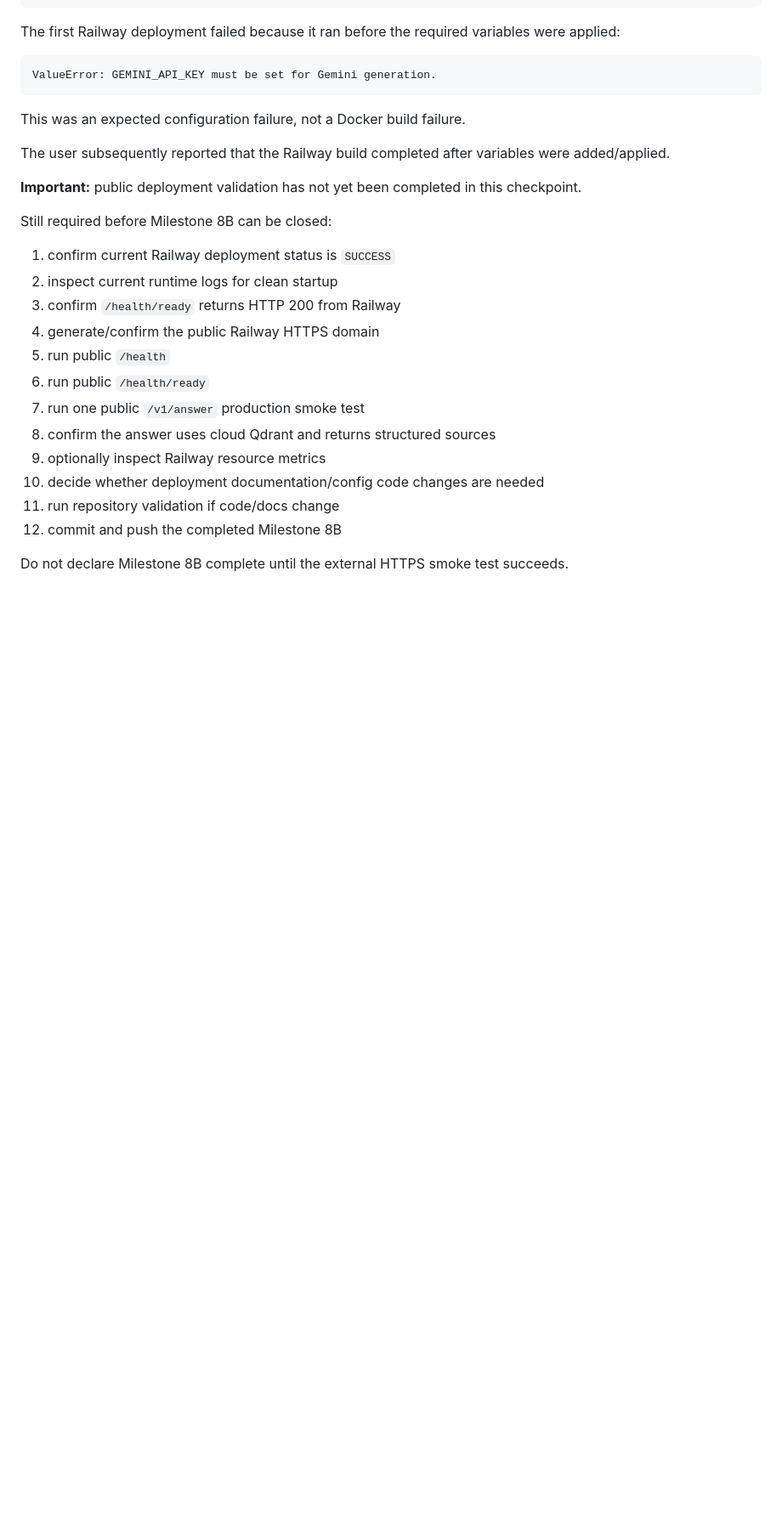
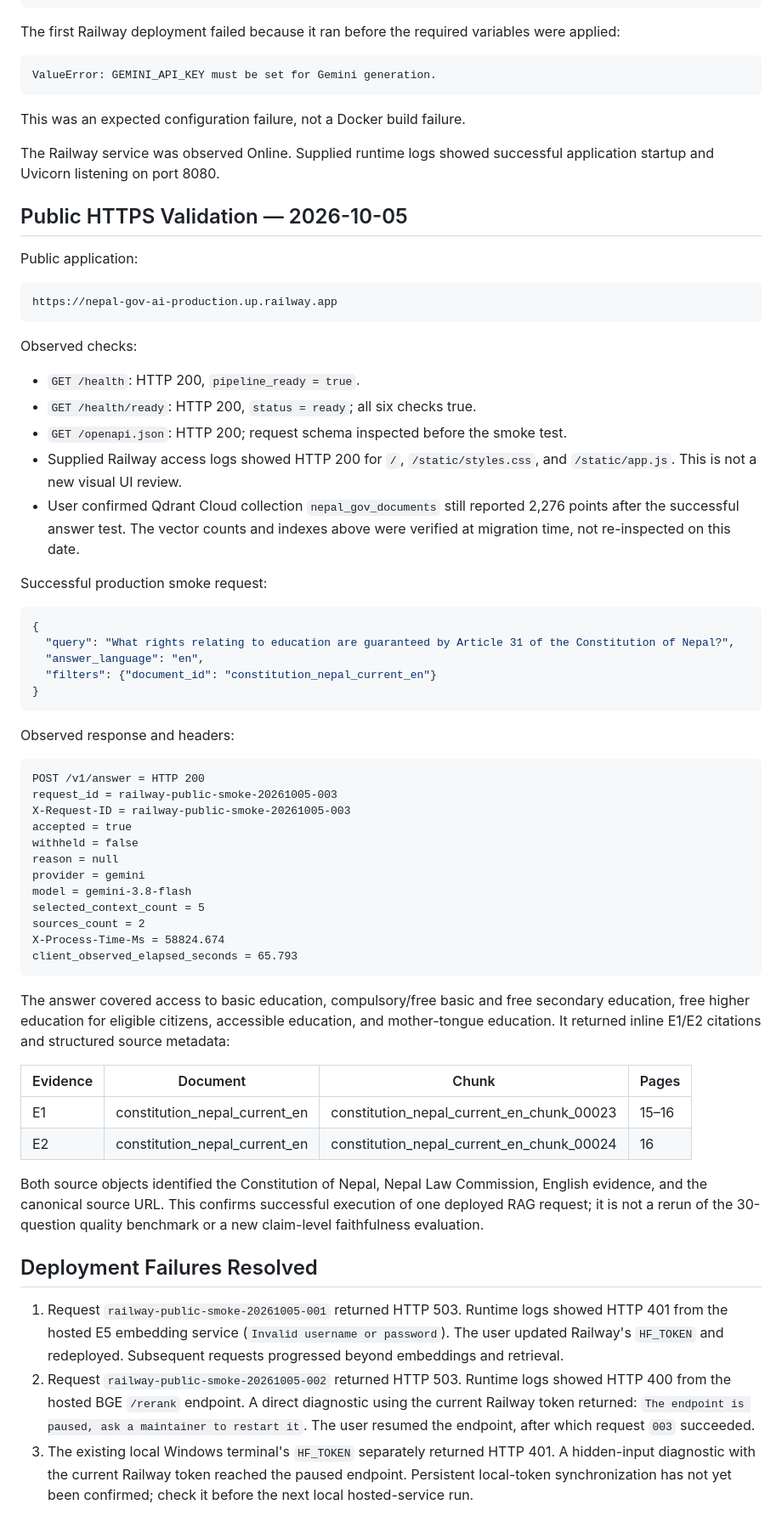
Before and after one commit to dhiruvai77/nepal-gov-ai, a Markdown page: docs/project_status.md, the part around one of its changes. Shown at 85% size. GitHub-like rendering; blank space fills up the shorter version.

Commit message:
Record successful cloud deployment validation

````diff
--- a/docs/project_status.md
+++ b/docs/project_status.md
@@ -974,23 +980,63 @@ ValueError: GEMINI_API_KEY must be set for Gemini generation.
 
 This was an expected configuration failure, not a Docker build failure.
 
-The user subsequently reported that the Railway build completed after variables were added/applied.
+The Railway service was observed Online. Supplied runtime logs showed successful application startup and Uvicorn listening on port 8080.
 
-**Important:** public deployment validation has not yet been completed in this checkpoint.
+## Public HTTPS Validation — 2026-10-05
 
-Still required before Milestone 8B can be closed:
+Public application:
 
-1. confirm current Railway deployment status is `SUCCESS`
-2. inspect current runtime logs for clean startup
-3. confirm `/health/ready` returns HTTP 200 from Railway
-4. generate/confirm the public Railway HTTPS domain
-5. run public `/health`
-6. run public `/health/ready`
-7. run one public `/v1/answer` production smoke test
-8. confirm the answer uses cloud Qdrant and returns structured sources
-9. optionally inspect Railway resource metrics
-10. decide whether deployment documentation/config code changes are needed
-11. run repository validation if code/docs change
-12. commit and push the completed Milestone 8B
+```text
+https://nepal-gov-ai-production.up.railway.app
+```
 
-Do not declare Milestone 8B complete until the external HTTPS smoke test succeeds.
+Observed checks:
+
+- `GET /health`: HTTP 200, `pipeline_ready = true`.
+- `GET /health/ready`: HTTP 200, `status = ready`; all six checks true.
+- `GET /openapi.json`: HTTP 200; request schema inspected before the smoke test.
+- Supplied Railway access logs showed HTTP 200 for `/`, `/static/styles.css`, and `/static/app.js`. This is not a new visual UI review.
+- User confirmed Qdrant Cloud collection `nepal_gov_documents` still reported 2,276 points after the successful answer test. The vector counts and indexes above were verified at migration time, not re-inspected on this date.
+
+Successful production smoke request:
+
+```json
+{
+  "query": "What rights relating to education are guaranteed by Article 31 of the Constitution of Nepal?",
+  "answer_language": "en",
+  "filters": {"document_id": "constitution_nepal_current_en"}
+}
+```
+
+Observed response and headers:
+
+```text
+POST /v1/answer = HTTP 200
+request_id = railway-public-smoke-20261005-003
+X-Request-ID = railway-public-smoke-20261005-003
+accepted = true
+withheld = false
+reason = null
+provider = gemini
+model = gemini-3.8-flash
+selected_context_count = 5
+sources_count = 2
+X-Process-Time-Ms = 58824.674
+client_observed_elapsed_seconds = 65.793
+```
+
+The answer covered access to basic education, compulsory/free basic and free secondary education, free higher education for eligible citizens, accessible education, and mother-tongue education. It returned inline E1/E2 citations and structured source metadata:
+
+| Evidence | Document | Chunk | Pages |
+|---|---|---|---|
+| E1 | constitution_nepal_current_en | constitution_nepal_current_en_chunk_00023 | 15–16 |
+| E2 | constitution_nepal_current_en | constitution_nepal_current_en_chunk_00024 | 16 |
+
+Both source objects identified the Constitution of Nepal, Nepal Law Commission, English evidence, and the canonical source URL. This confirms successful execution of one deployed RAG request; it is not a rerun of the 30-question quality benchmark or a new claim-level faithfulness evaluation.
+
+## Deployment Failures Resolved
+
+1. Request `railway-public-smoke-20261005-001` returned HTTP 503. Runtime logs showed HTTP 401 from the hosted E5 embedding service (`Invalid username or password`). The user updated Railway's `HF_TOKEN` and redeployed. Subsequent requests progressed beyond embeddings and retrieval.
+2. Request `railway-public-smoke-20261005-002` returned HTTP 503. Runtime logs showed HTTP 400 from the hosted BGE `/rerank` endpoint. A direct diagnostic using the current Railway token returned: `The endpoint is paused, ask a maintainer to restart it`. The user resumed the endpoint, after which request `003` succeeded.
+3. The existing local Windows terminal's `HF_TOKEN` separately returned HTTP 401. A hidden-input diagnostic with the current Railway token reached the paused endpoint. Persistent local-token synchronization has not yet been confirmed; check it before the next local hosted-service run.
+
````
Also changed, not shown: other parts of docs/project_status.md (+47 -31 lines).
